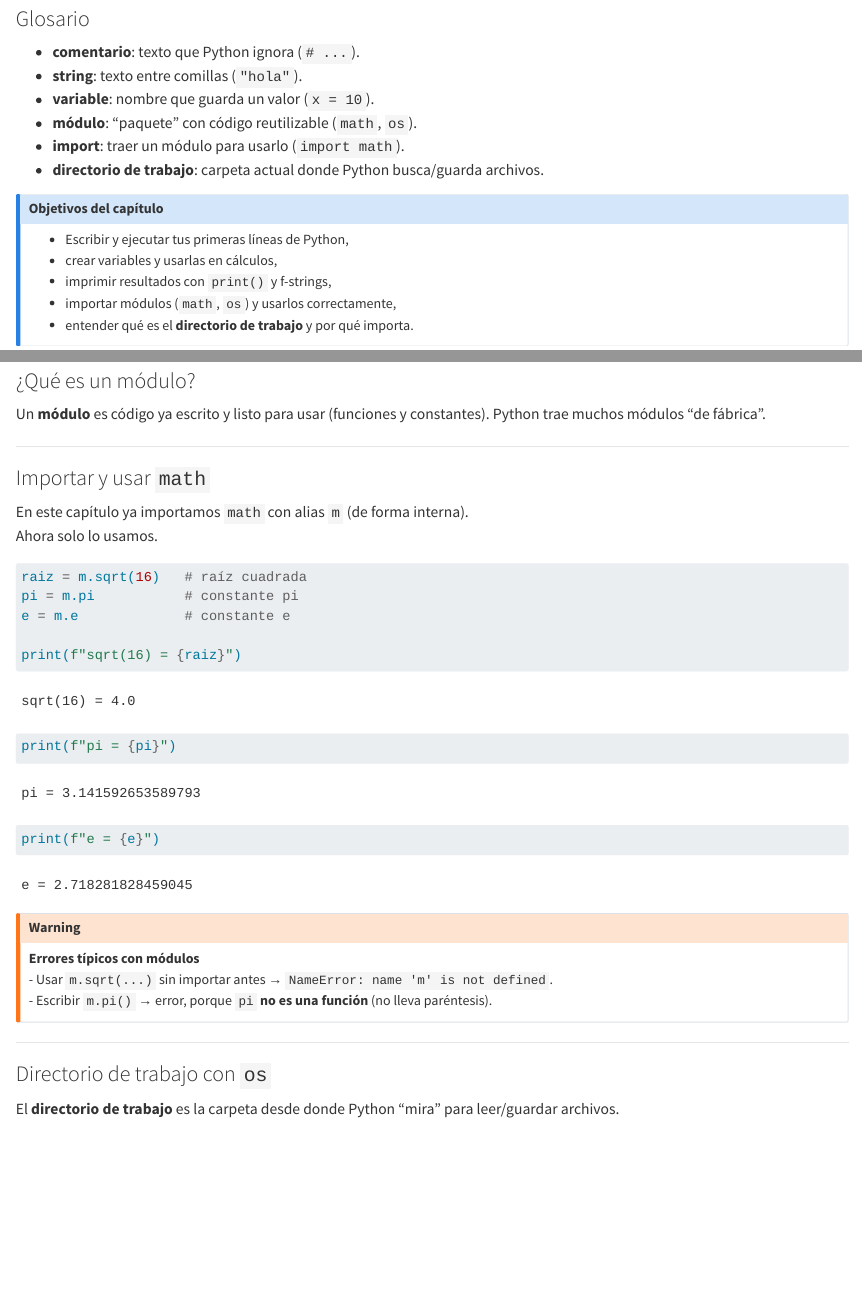
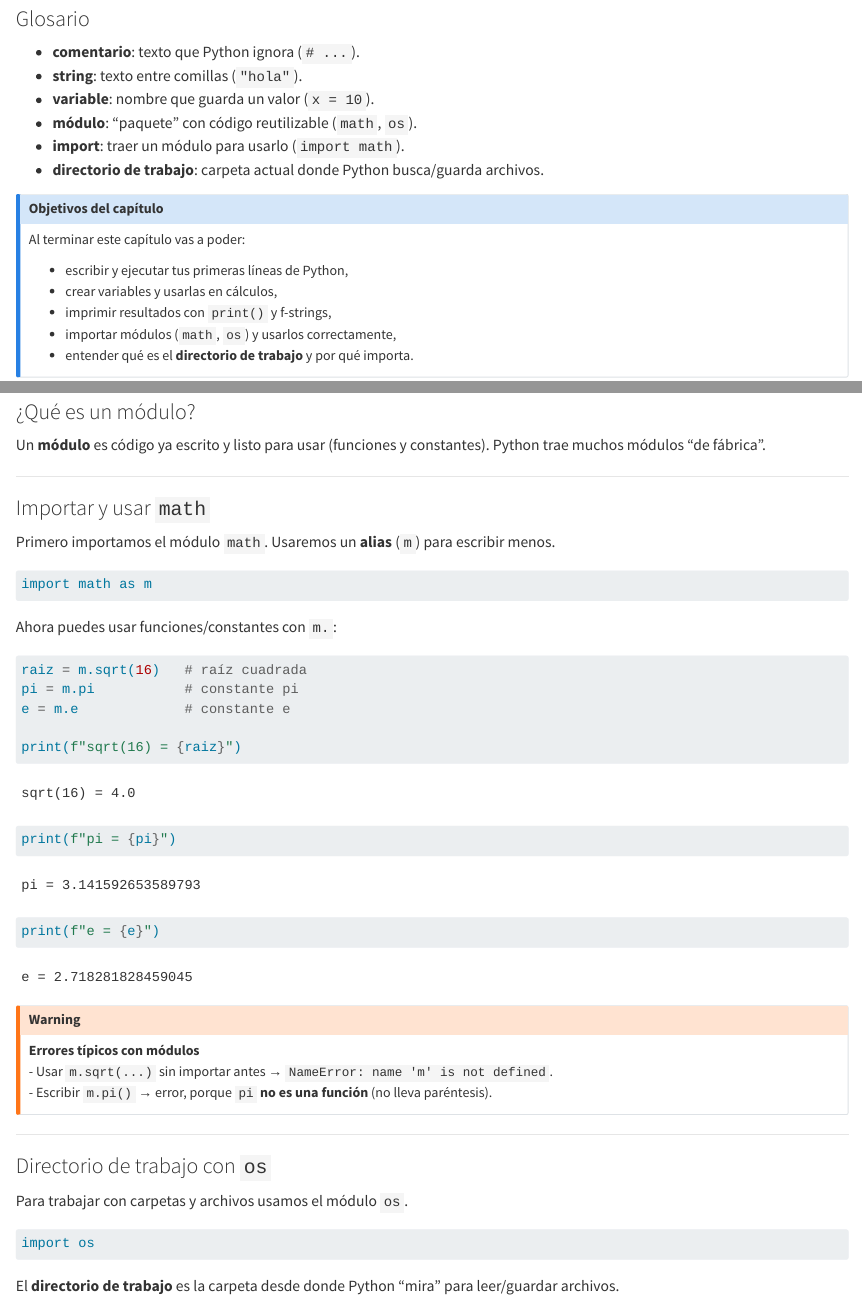
Before and after one commit to FraRafa/manual, a Quarto document (chapters/01-empezando-en-python.qmd): the page in a window 1100 px wide, from 130 px down, and a second part further down, joined at a grey line. Rendered offline with R 4.5, knitr and Pandoc in place of Quarto, with nearby package versions.

Commit message:
Capítulo 1: imports visibles (mejor didáctica)

````diff
--- a/chapters/01-empezando-en-python.qmd
+++ b/chapters/01-empezando-en-python.qmd
@@ -26,7 +24,9 @@ import math as m
 ::: {.callout-note}
 ## Objetivos del capítulo
 
-- Escribir y ejecutar tus primeras líneas de Python,
+Al terminar este capítulo vas a poder:
+
+- escribir y ejecutar tus primeras líneas de Python,
 - crear variables y usarlas en cálculos,
 - imprimir resultados con `print()` y f-strings,
 - importar módulos (`math`, `os`) y usarlos correctamente,
@@ -143,8 +143,13 @@ Un **módulo** es código ya escrito y listo para usar (funciones y constantes).
 
 ### Importar y usar `math`
 
-En este capítulo ya importamos `math` con alias `m` (de forma interna).
-Ahora solo lo usamos.
+Primero importamos el módulo `math`. Usaremos un **alias** (`m`) para escribir menos.
+
+```{python}
+import math as m
+```
+
+Ahora puedes usar funciones/constantes con `m.`:
 
 ```{python}
 raiz = m.sqrt(16)   # raíz cuadrada
@@ -165,6 +170,12 @@ print(f"e = {e}")
 ---
 
 ### Directorio de trabajo con `os`
+
+Para trabajar con carpetas y archivos usamos el módulo `os`.
+
+```{python}
+import os
+```
 
 El **directorio de trabajo** es la carpeta desde donde Python “mira” para leer/guardar archivos.
 
````
Also changed, not shown: chapters/01-empezando-en-python.qmd (2 more changed lines), 1 other file.
